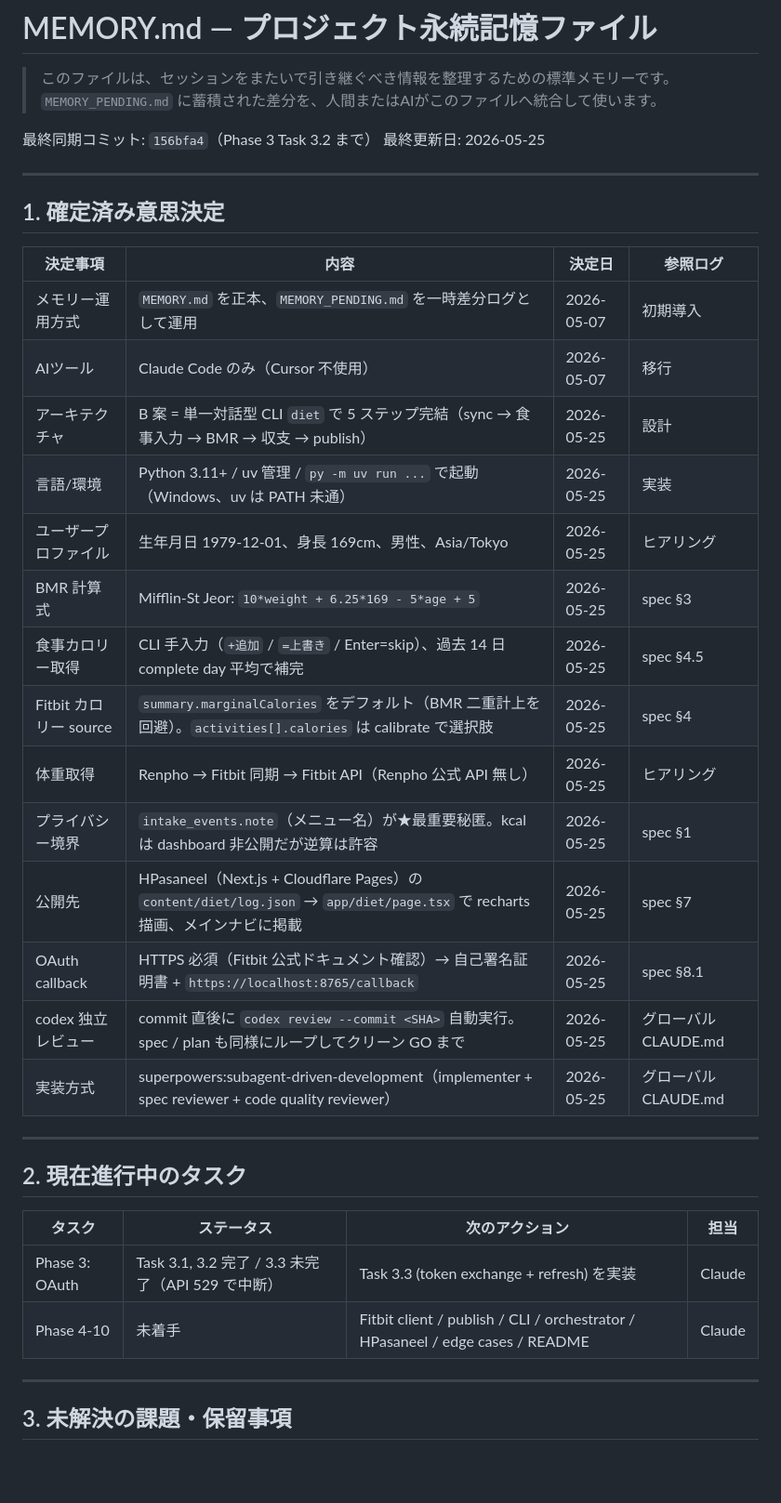
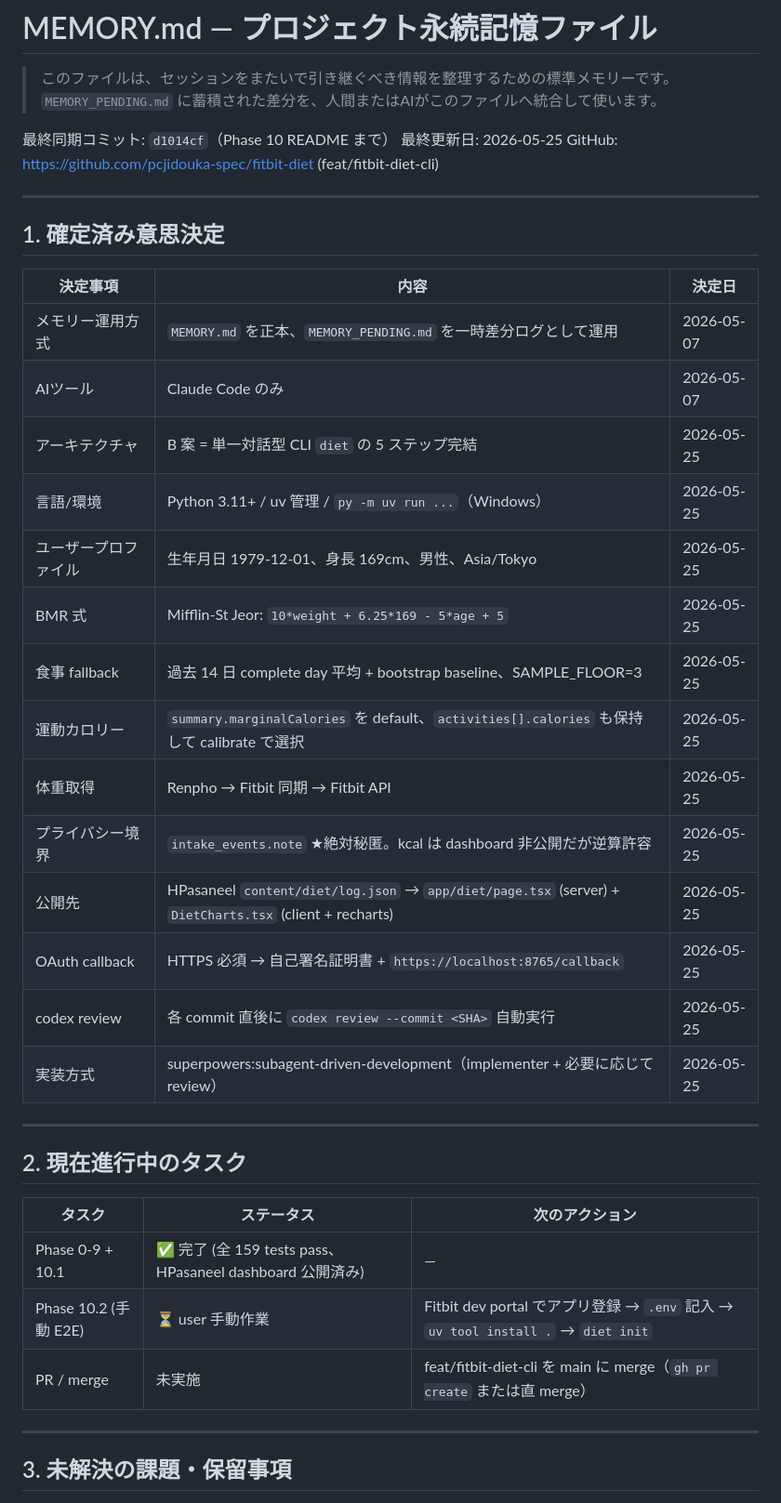
Before and after one commit to pcjidouka-spec/fitbit-diet, a Markdown page: MEMORY.md, the part around one of its changes. Shown at 93% size. Drawn GitHub-style; blank space fills up the shorter version.

```diff
--- a/MEMORY.md
+++ b/MEMORY.md
@@ -3,38 +3,40 @@
 > このファイルは、セッションをまたいで引き継ぐべき情報を整理するための標準メモリーです。
 > `MEMORY_PENDING.md` に蓄積された差分を、人間またはAIがこのファイルへ統合して使います。
 
-最終同期コミット: `156bfa4`（Phase 3 Task 3.2 まで）
+最終同期コミット: `d1014cf`（Phase 10 README まで）
 最終更新日: 2026-05-25
+GitHub: https://github.com/pcjidouka-spec/fitbit-diet (feat/fitbit-diet-cli)
 
 ---
 
 ## 1. 確定済み意思決定
 
-| 決定事項 | 内容 | 決定日 | 参照ログ |
-|---------|------|--------|----------|
-| メモリー運用方式 | `MEMORY.md` を正本、`MEMORY_PENDING.md` を一時差分ログとして運用 | 2026-05-07 | 初期導入 |
-| AIツール | Claude Code のみ（Cursor 不使用） | 2026-05-07 | 移行 |
-| アーキテクチャ | B 案 = 単一対話型 CLI `diet` で 5 ステップ完結（sync → 食事入力 → BMR → 収支 → publish） | 2026-05-25 | 設計 |
-| 言語/環境 | Python 3.11+ / uv 管理 / `py -m uv run ...` で起動（Windows、uv は PATH 未通） | 2026-05-25 | 実装 |
-| ユーザープロファイル | 生年月日 1979-12-01、身長 169cm、男性、Asia/Tokyo | 2026-05-25 | ヒアリング |
-| BMR 計算式 | Mifflin-St Jeor: `10*weight + 6.25*169 - 5*age + 5` | 2026-05-25 | spec §3 |
-| 食事カロリー取得 | CLI 手入力（`+追加` / `=上書き` / Enter=skip）、過去 14 日 complete day 平均で補完 | 2026-05-25 | spec §4.5 |
-| Fitbit カロリー source | `summary.marginalCalories` をデフォルト（BMR 二重計上を回避）。`activities[].calories` は calibrate で選択肢 | 2026-05-25 | spec §4 |
-| 体重取得 | Renpho → Fitbit 同期 → Fitbit API（Renpho 公式 API 無し） | 2026-05-25 | ヒアリング |
-| プライバシー境界 | `intake_events.note`（メニュー名）が★最重要秘匿。kcal は dashboard 非公開だが逆算は許容 | 2026-05-25 | spec §1 |
-| 公開先 | HPasaneel（Next.js + Cloudflare Pages）の `content/diet/log.json` → `app/diet/page.tsx` で recharts 描画、メインナビに掲載 | 2026-05-25 | spec §7 |
-| OAuth callback | HTTPS 必須（Fitbit 公式ドキュメント確認）→ 自己署名証明書 + `https://localhost:8765/callback` | 2026-05-25 | spec §8.1 |
-| codex 独立レビュー | commit 直後に `codex review --commit <SHA>` 自動実行。spec / plan も同様にループしてクリーン GO まで | 2026-05-25 | グローバル CLAUDE.md |
-| 実装方式 | superpowers:subagent-driven-development（implementer + spec reviewer + code quality reviewer） | 2026-05-25 | グローバル CLAUDE.md |
+| 決定事項 | 内容 | 決定日 |
+|---------|------|--------|
+| メモリー運用方式 | `MEMORY.md` を正本、`MEMORY_PENDING.md` を一時差分ログとして運用 | 2026-05-07 |
+| AIツール | Claude Code のみ | 2026-05-07 |
+| アーキテクチャ | B 案 = 単一対話型 CLI `diet` の 5 ステップ完結 | 2026-05-25 |
+| 言語/環境 | Python 3.11+ / uv 管理 / `py -m uv run ...`（Windows） | 2026-05-25 |
+| ユーザープロファイル | 生年月日 1979-12-01、身長 169cm、男性、Asia/Tokyo | 2026-05-25 |
+| BMR 式 | Mifflin-St Jeor: `10*weight + 6.25*169 - 5*age + 5` | 2026-05-25 |
+| 食事 fallback | 過去 14 日 complete day 平均 + bootstrap baseline、SAMPLE_FLOOR=3 | 2026-05-25 |
+| 運動カロリー | `summary.marginalCalories` を default、`activities[].calories` も保持して calibrate で選択 | 2026-05-25 |
+| 体重取得 | Renpho → Fitbit 同期 → Fitbit API | 2026-05-25 |
+| プライバシー境界 | `intake_events.note` ★絶対秘匿。kcal は dashboard 非公開だが逆算許容 | 2026-05-25 |
+| 公開先 | HPasaneel `content/diet/log.json` → `app/diet/page.tsx` (server) + `DietCharts.tsx` (client + recharts) | 2026-05-25 |
+| OAuth callback | HTTPS 必須 → 自己署名証明書 + `https://localhost:8765/callback` | 2026-05-25 |
+| codex review | 各 commit 直後に `codex review --commit <SHA>` 自動実行 | 2026-05-25 |
+| 実装方式 | superpowers:subagent-driven-development（implementer + 必要に応じて review） | 2026-05-25 |
 
 ---
 
 ## 2. 現在進行中のタスク
 
-| タスク | ステータス | 次のアクション | 担当 |
-|-------|-----------|----------------|------|
-| Phase 3: OAuth | Task 3.1, 3.2 完了 / 3.3 未完了（API 529 で中断） | Task 3.3 (token exchange + refresh) を実装 | Claude |
-| Phase 4-10 | 未着手 | Fitbit client / publish / CLI / orchestrator / HPasaneel / edge cases / README | Claude |
+| タスク | ステータス | 次のアクション |
+|-------|-----------|----------------|
+| Phase 0-9 + 10.1 | ✅ 完了 (全 159 tests pass、HPasaneel dashboard 公開済み) | — |
+| Phase 10.2 (手動 E2E) | ⏳ user 手動作業 | Fitbit dev portal でアプリ登録 → `.env` 記入 → `uv tool install .` → `diet init` |
+| PR / merge | 未実施 | feat/fitbit-diet-cli を main に merge（`gh pr create` または直 merge） |
 
 ---
 
```
Also changed, not shown: other parts of MEMORY.md (+37 -39 lines).
